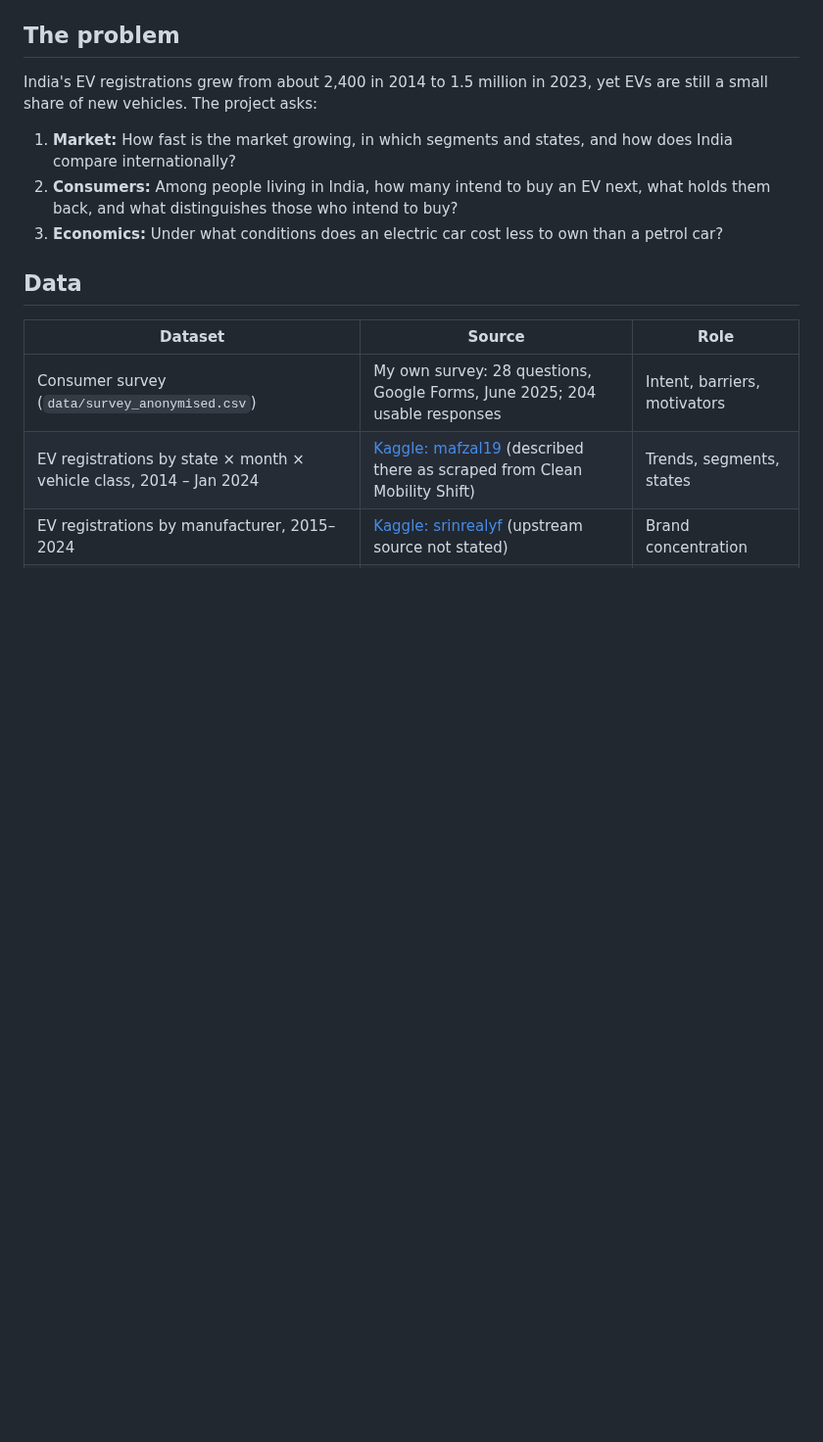
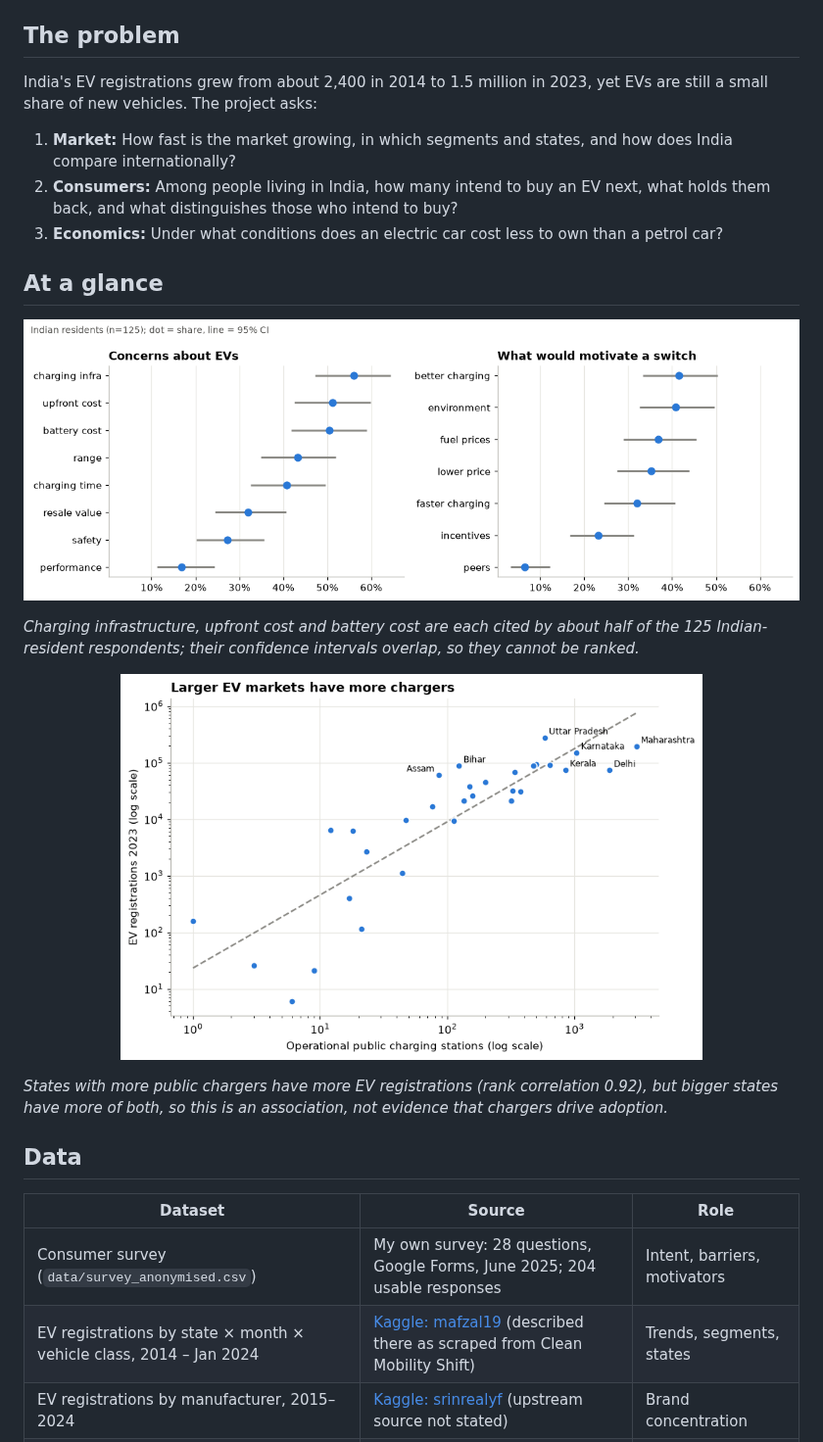
Before and after one commit to malu3110/EV-Project, a Markdown page: README.md, the part around one of its changes. Shown at 98% size. Drawn GitHub-style; pictures changed too: docs/figures/chargers_vs_registrations.png; blank space fills up the shorter version.

Commit message:
Embed key figures near the top of the README
Add an "At a glance" section after the problem statement with the
barriers/motivators chart and the chargers-vs-registrations chart, each
with a one-line caption that keeps the non-causal framing. Move the
barriers chart up from below the findings. Fix the Assam/Bihar label
collision in the scatter (notebook outputs otherwise unchanged).

Co-Authored-By: Claude Opus 5.5 <noreply@anthropic.com>
Claude-Session: https://claude.ai/code/session_01AdqMu2eQuqHuTtGd6KVUEE

```diff
--- a/README.md
+++ b/README.md
@@ -11,6 +11,16 @@ India's EV registrations grew from about 2,400 in 2014 to 1.5 million in 2023, y
 1. **Market:** How fast is the market growing, in which segments and states, and how does India compare internationally?
 2. **Consumers:** Among people living in India, how many intend to buy an EV next, what holds them back, and what distinguishes those who intend to buy?
 3. **Economics:** Under what conditions does an electric car cost less to own than a petrol car?
+
+## At a glance
+
+<p align="center"><img src="docs/figures/barriers_motivators.png" width="100%" alt="Share of Indian-resident respondents citing each concern and motivator, with 95% confidence intervals"></p>
+
+*Charging infrastructure, upfront cost and battery cost are each cited by about half of the 125 Indian-resident respondents; their confidence intervals overlap, so they cannot be ranked.*
+
+<p align="center"><img src="docs/figures/chargers_vs_registrations.png" width="75%" alt="EV registrations in 2023 against operational public charging stations by state, log–log scale"></p>
+
+*States with more public chargers have more EV registrations (rank correlation 0.92), but bigger states have more of both, so this is an association, not evidence that chargers drive adoption.*
 
 ## Data
 
```
Also changed, not shown: other parts of README.md (+0 -4 lines), 1 other file.
